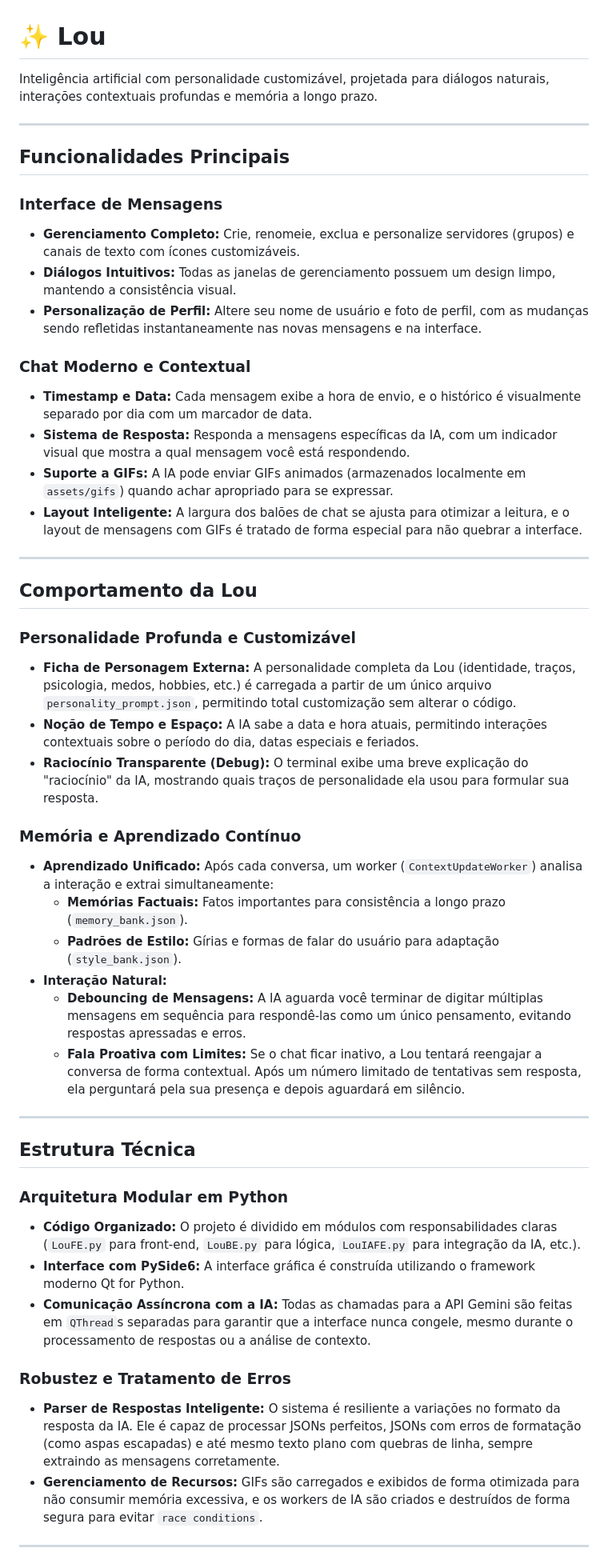
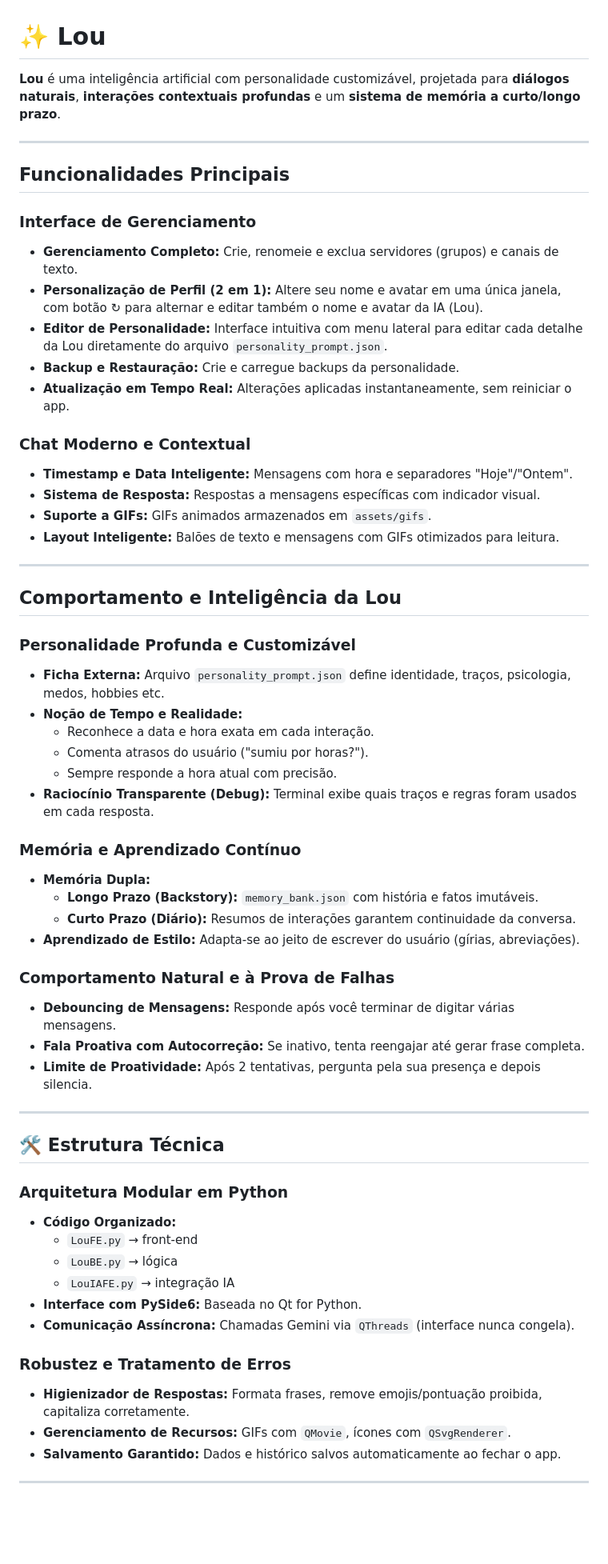
Before and after one commit to Etamus/Lou, a Markdown page: README.md, the part around one of its changes. Shown at 80% size. Rendered like a GitHub page; blank space fills up the shorter version.

Commit message:
Atualização Leia-me

```diff
--- a/README.md
+++ b/README.md
@@ -1,51 +1,63 @@
 # ✨ Lou
 
-Inteligência artificial com personalidade customizável, projetada para diálogos naturais, interações contextuais profundas e memória a longo prazo.
+**Lou** é uma inteligência artificial com personalidade customizável, projetada para **diálogos naturais**, **interações contextuais profundas** e um **sistema de memória a curto/longo prazo**.
 
 ---
 
 ## Funcionalidades Principais
 
-### Interface de Mensagens
-- **Gerenciamento Completo:** Crie, renomeie, exclua e personalize servidores (grupos) e canais de texto com ícones customizáveis.
-- **Diálogos Intuitivos:** Todas as janelas de gerenciamento possuem um design limpo, mantendo a consistência visual.
-- **Personalização de Perfil:** Altere seu nome de usuário e foto de perfil, com as mudanças sendo refletidas instantaneamente nas novas mensagens e na interface.
+###  Interface de Gerenciamento
+- **Gerenciamento Completo:** Crie, renomeie e exclua servidores (grupos) e canais de texto.
+- **Personalização de Perfil (2 em 1):** Altere seu nome e avatar em uma única janela, com botão ↻ para alternar e editar também o nome e avatar da IA (Lou).
+- **Editor de Personalidade:** Interface intuitiva com menu lateral para editar cada detalhe da Lou diretamente do arquivo `personality_prompt.json`.
+- **Backup e Restauração:** Crie e carregue backups da personalidade.
+- **Atualização em Tempo Real:** Alterações aplicadas instantaneamente, sem reiniciar o app.
 
 ### Chat Moderno e Contextual
-- **Timestamp e Data:** Cada mensagem exibe a hora de envio, e o histórico é visualmente separado por dia com um marcador de data.
-- **Sistema de Resposta:** Responda a mensagens específicas da IA, com um indicador visual que mostra a qual mensagem você está respondendo.
-- **Suporte a GIFs:** A IA pode enviar GIFs animados (armazenados localmente em `assets/gifs`) quando achar apropriado para se expressar.
-- **Layout Inteligente:** A largura dos balões de chat se ajusta para otimizar a leitura, e o layout de mensagens com GIFs é tratado de forma especial para não quebrar a interface.
+- **Timestamp e Data Inteligente:** Mensagens com hora e separadores "Hoje"/"Ontem".
+- **Sistema de Resposta:** Respostas a mensagens específicas com indicador visual.
+- **Suporte a GIFs:** GIFs animados armazenados em `assets/gifs`.
+- **Layout Inteligente:** Balões de texto e mensagens com GIFs otimizados para leitura.
 
 ---
 
-## Comportamento da Lou
+## Comportamento e Inteligência da Lou
 
 ### Personalidade Profunda e Customizável
-- **Ficha de Personagem Externa:** A personalidade completa da Lou (identidade, traços, psicologia, medos, hobbies, etc.) é carregada a partir de um único arquivo `personality_prompt.json`, permitindo total customização sem alterar o código.
-- **Noção de Tempo e Espaço:** A IA sabe a data e hora atuais, permitindo interações contextuais sobre o período do dia, datas especiais e feriados.
-- **Raciocínio Transparente (Debug):** O terminal exibe uma breve explicação do "raciocínio" da IA, mostrando quais traços de personalidade ela usou para formular sua resposta.
+- **Ficha Externa:** Arquivo `personality_prompt.json` define identidade, traços, psicologia, medos, hobbies etc.
+- **Noção de Tempo e Realidade:**
+  - Reconhece a data e hora exata em cada interação.
+  - Comenta atrasos do usuário ("sumiu por horas?").
+  - Sempre responde a hora atual com precisão.
+- **Raciocínio Transparente (Debug):** Terminal exibe quais traços e regras foram usados em cada resposta.
 
 ### Memória e Aprendizado Contínuo
-- **Aprendizado Unificado:** Após cada conversa, um worker (`ContextUpdateWorker`) analisa a interação e extrai simultaneamente:
-  - **Memórias Factuais:** Fatos importantes para consistência a longo prazo (`memory_bank.json`).
-  - **Padrões de Estilo:** Gírias e formas de falar do usuário para adaptação (`style_bank.json`).
-- **Interação Natural:**
-  - **Debouncing de Mensagens:** A IA aguarda você terminar de digitar múltiplas mensagens em sequência para respondê-las como um único pensamento, evitando respostas apressadas e erros.
-  - **Fala Proativa com Limites:** Se o chat ficar inativo, a Lou tentará reengajar a conversa de forma contextual. Após um número limitado de tentativas sem resposta, ela perguntará pela sua presença e depois aguardará em silêncio.
+- **Memória Dupla:**
+  - **Longo Prazo (Backstory):** `memory_bank.json` com história e fatos imutáveis.
+  - **Curto Prazo (Diário):** Resumos de interações garantem continuidade da conversa.
+- **Aprendizado de Estilo:** Adapta-se ao jeito de escrever do usuário (gírias, abreviações).
+
+### Comportamento Natural e à Prova de Falhas
+- **Debouncing de Mensagens:** Responde após você terminar de digitar várias mensagens.
+- **Fala Proativa com Autocorreção:** Se inativo, tenta reengajar até gerar frase completa.
+- **Limite de Proatividade:** Após 2 tentativas, pergunta pela sua presença e depois silencia.
 
 ---
 
-## Estrutura Técnica
+## 🛠️ Estrutura Técnica
 
 ### Arquitetura Modular em Python
-- **Código Organizado:** O projeto é dividido em módulos com responsabilidades claras (`LouFE.py` para front-end, `LouBE.py` para lógica, `LouIAFE.py` para integração da IA, etc.).
-- **Interface com PySide6:** A interface gráfica é construída utilizando o framework moderno Qt for Python.
-- **Comunicação Assíncrona com a IA:** Todas as chamadas para a API Gemini são feitas em `QThread`s separadas para garantir que a interface nunca congele, mesmo durante o processamento de respostas ou a análise de contexto.
+- **Código Organizado:**
+  - `LouFE.py` → front-end
+  - `LouBE.py` → lógica
+  - `LouIAFE.py` → integração IA
+- **Interface com PySide6:** Baseada no Qt for Python.
+- **Comunicação Assíncrona:** Chamadas Gemini via `QThreads` (interface nunca congela).
 
 ### Robustez e Tratamento de Erros
-- **Parser de Respostas Inteligente:** O sistema é resiliente a variações no formato da resposta da IA. Ele é capaz de processar JSONs perfeitos, JSONs com erros de formatação (como aspas escapadas) e até mesmo texto plano com quebras de linha, sempre extraindo as mensagens corretamente.
-- **Gerenciamento de Recursos:** GIFs são carregados e exibidos de forma otimizada para não consumir memória excessiva, e os workers de IA são criados e destruídos de forma segura para evitar `race conditions`.
+- **Higienizador de Respostas:** Formata frases, remove emojis/pontuação proibida, capitaliza corretamente.
+- **Gerenciamento de Recursos:** GIFs com `QMovie`, ícones com `QSvgRenderer`.
+- **Salvamento Garantido:** Dados e histórico salvos automaticamente ao fechar o app.
 
 ---
 
```
Also changed, not shown: other parts of README.md (+15 -13 lines).
